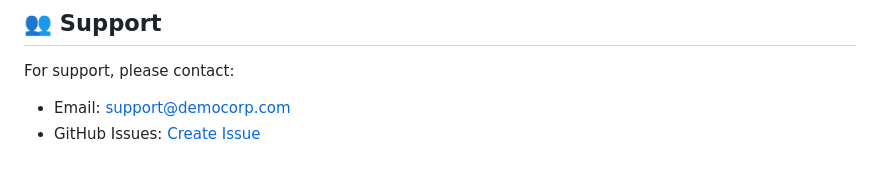
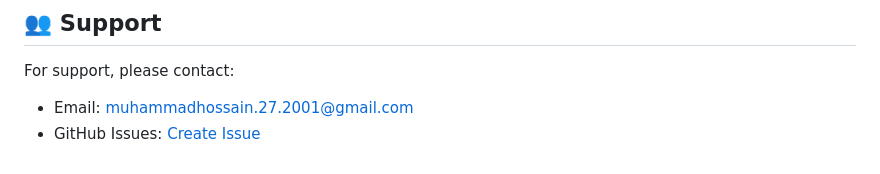
Before and after one commit to your-hossain-bhai/EmployeeTracking, a Markdown page: README.md, the part around the change. Rendered like a GitHub page.

Commit message:
Update support email in README

```diff
--- a/README.md
+++ b/README.md
@@ -398,5 +398,5 @@ This project is licensed under the MIT License - see the [LICENSE](LICENSE) file
 ## 👥 Support
 
 For support, please contact:
-- Email: support@democorp.com
+- Email: muhammadhossain.27.2001@gmail.com
 - GitHub Issues: [Create Issue](https://github.com/ShuvroLabs/Employee-Manager/issues)
```
